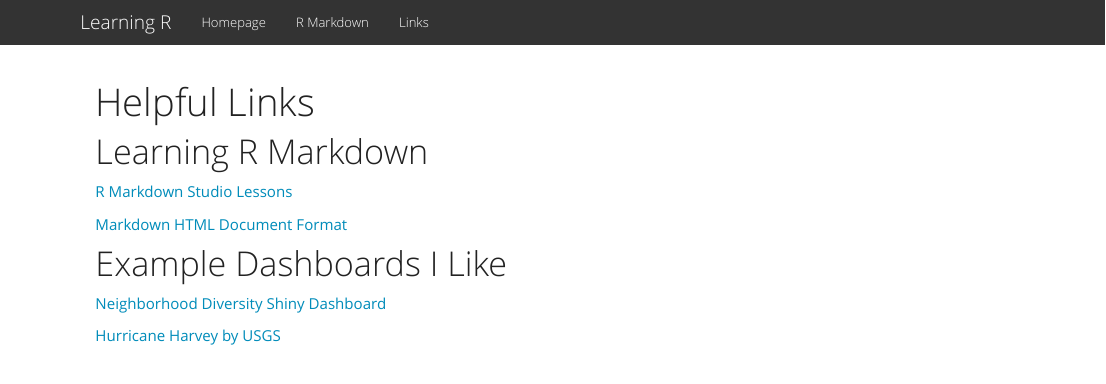
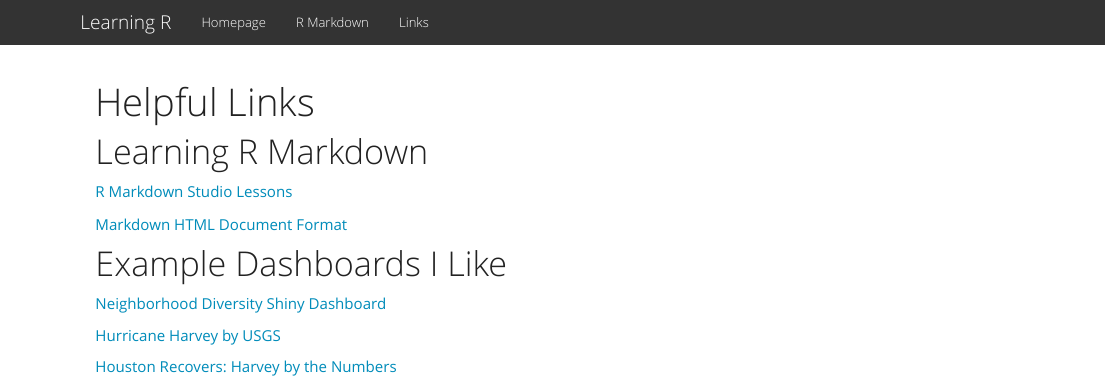
Before and after one commit to jonshine/jonshine.github.io, an R Markdown document (sandbox/links.rmd): the page in a window 1100 px wide, from its top. Rendered offline with R 4.5, knitr and Pandoc, with nearby package versions.

Commit message:
new link

```diff
--- a/sandbox/links.rmd
+++ b/sandbox/links.rmd
@@ -13,3 +13,5 @@ title: Helpful Links
 [Neighborhood Diversity Shiny Dashboard](https://walkerke.shinyapps.io/neighborhood_diversity/)
 
 [Hurricane Harvey by USGS](https://owi.usgs.gov/vizlab/hurricane-harvey/)
+
+[Houston Recovers: Harvey by the Numbers](https://houstonrecovers.org/numbers/)
```
